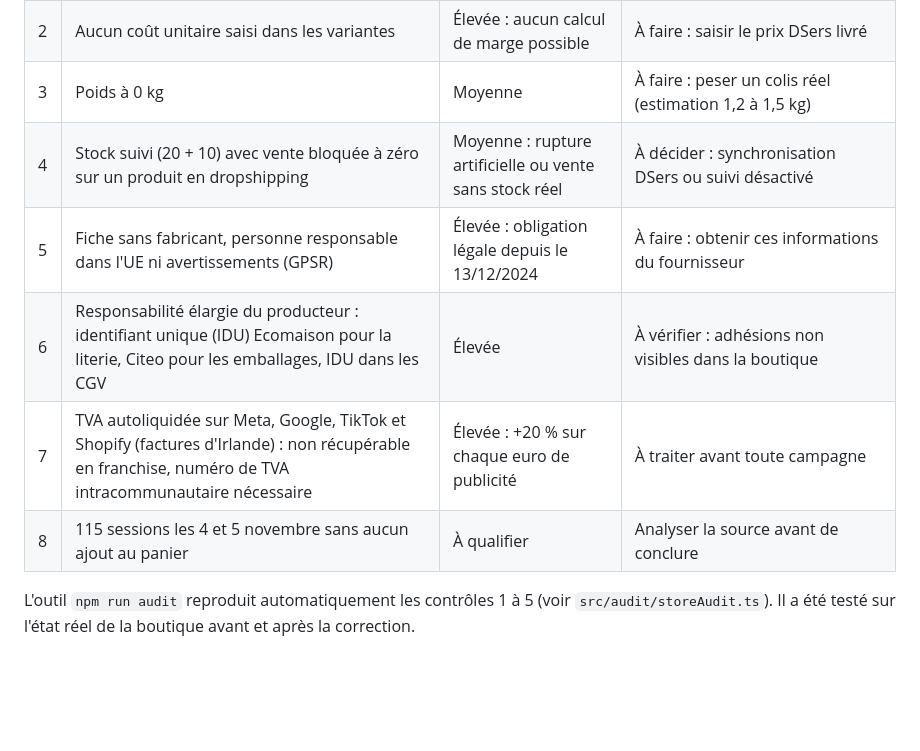
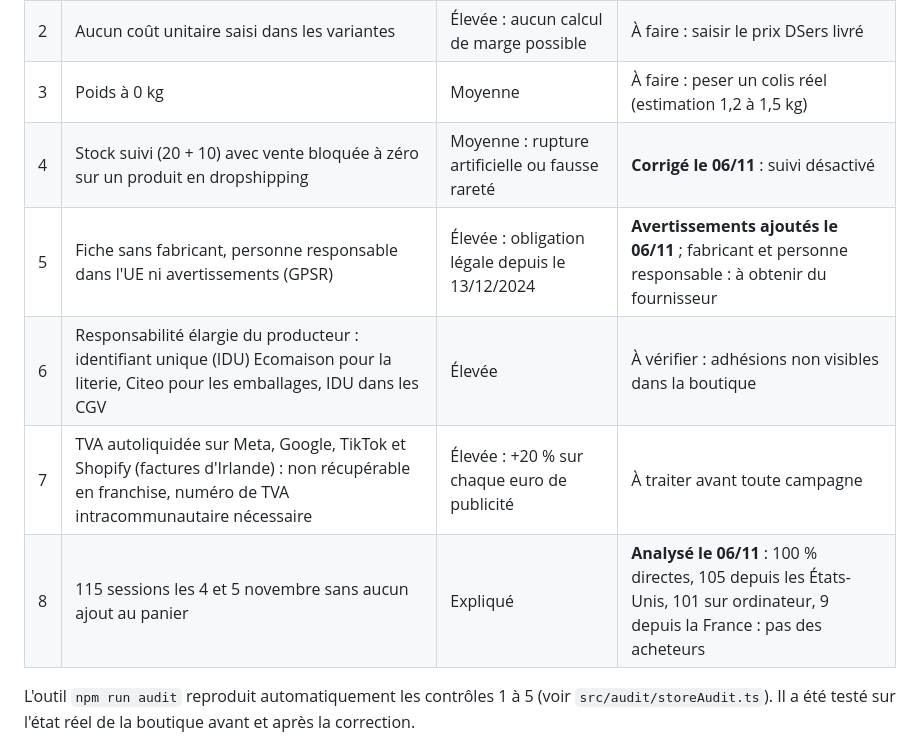
Before and after one commit to idriss6930-a11y/Dino, a Markdown page: wolf/docs/00-audit.md, the part around the change. Drawn GitHub-style; blank space fills up the shorter version.

```diff
--- a/wolf/docs/00-audit.md
+++ b/wolf/docs/00-audit.md
@@ -38,11 +38,11 @@
 | 1 | Le site promettait « livraison incluse » partout, mais la caisse facturait **7,99 €** sous 65 € d'achat (donc pour l'oreiller seul à 59 €) et proposait un « Express 10,99 € » que le fournisseur ne garantit pas | Critique : pratique commerciale trompeuse et abandon de panier | **Corrigé le 06/11** (avec votre confirmation) : un seul tarif « Livraison standard incluse », 0 €, délai estimé 3 à 7 jours. Vérifié par l'API |
 | 2 | Aucun coût unitaire saisi dans les variantes | Élevée : aucun calcul de marge possible | À faire : saisir le prix DSers livré |
 | 3 | Poids à 0 kg | Moyenne | À faire : peser un colis réel (estimation 1,2 à 1,5 kg) |
-| 4 | Stock suivi (20 + 10) avec vente bloquée à zéro sur un produit en dropshipping | Moyenne : rupture artificielle ou vente sans stock réel | À décider : synchronisation DSers ou suivi désactivé |
-| 5 | Fiche sans fabricant, personne responsable dans l'UE ni avertissements (GPSR) | Élevée : obligation légale depuis le 13/12/2024 | À faire : obtenir ces informations du fournisseur |
+| 4 | Stock suivi (20 + 10) avec vente bloquée à zéro sur un produit en dropshipping | Moyenne : rupture artificielle ou fausse rareté | **Corrigé le 06/11** : suivi désactivé |
+| 5 | Fiche sans fabricant, personne responsable dans l'UE ni avertissements (GPSR) | Élevée : obligation légale depuis le 13/12/2024 | **Avertissements ajoutés le 06/11** ; fabricant et personne responsable : à obtenir du fournisseur |
 | 6 | Responsabilité élargie du producteur : identifiant unique (IDU) Ecomaison pour la literie, Citeo pour les emballages, IDU dans les CGV | Élevée | À vérifier : adhésions non visibles dans la boutique |
 | 7 | TVA autoliquidée sur Meta, Google, TikTok et Shopify (factures d'Irlande) : non récupérable en franchise, numéro de TVA intracommunautaire nécessaire | Élevée : +20 % sur chaque euro de publicité | À traiter avant toute campagne |
-| 8 | 115 sessions les 4 et 5 novembre sans aucun ajout au panier | À qualifier | Analyser la source avant de conclure |
+| 8 | 115 sessions les 4 et 5 novembre sans aucun ajout au panier | Expliqué | **Analysé le 06/11** : 100 % directes, 105 depuis les États-Unis, 101 sur ordinateur, 9 depuis la France : pas des acheteurs |
 
 L'outil `npm run audit` reproduit automatiquement les contrôles 1 à 5 (voir `src/audit/storeAudit.ts`). Il a été testé sur l'état réel de la boutique avant et après la correction.
 
```
Also changed, not shown: wolf/docs/08-plan-actions.md (+11 -5 lines).
